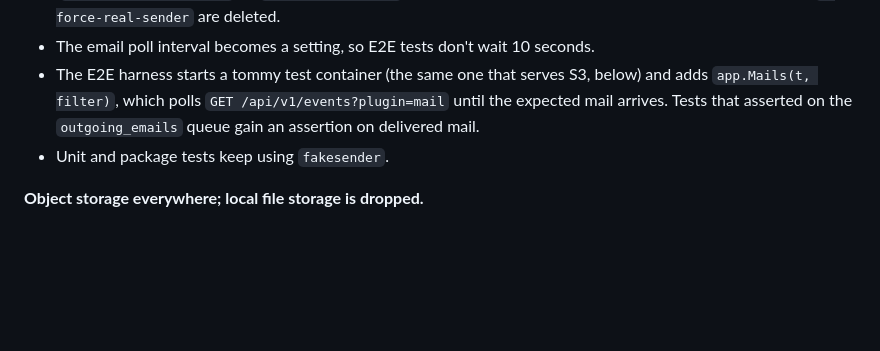
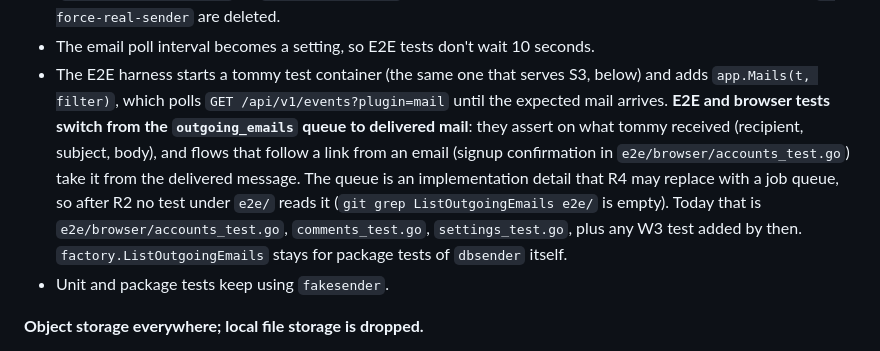
Before and after one commit to can3p/pcom, a Markdown page: docs/plan/r2.md, the part around the change. Rendered like a GitHub page; blank space fills up the shorter version.

Commit message:
plan: R2 moves E2E mail assertions to tommy
E2E and browser tests read the outgoing_emails queue because the app
can't deliver to tommy yet. R2 said they would only gain a tommy
assertion; now they switch to delivered mail, since the queue is an
implementation detail R4 may replace.

Co-Authored-By: Claude Opus 5.5 <noreply@anthropic.com>
Claude-Session: https://claude.ai/code/session_01Cd9fFJUp1qzhpKBpjvNw3r

```diff
--- a/docs/plan/r2.md
+++ b/docs/plan/r2.md
@@ -49,8 +49,16 @@ Replace the switch with explicit settings, such as `--secure-cookies`,
 - The E2E harness starts a tommy test container (the same one that serves S3,
   below) and adds
   `app.Mails(t, filter)`, which polls `GET /api/v1/events?plugin=mail` until
-  the expected mail arrives. Tests that asserted on the `outgoing_emails`
-  queue gain an assertion on delivered mail.
+  the expected mail arrives. **E2E and browser tests switch from the
+  `outgoing_emails` queue to delivered mail**: they assert on what tommy
+  received (recipient, subject, body), and flows that follow a link from an
+  email (signup confirmation in `e2e/browser/accounts_test.go`) take it from
+  the delivered message. The queue is an implementation detail that R4 may
+  replace with a job queue, so after R2 no test under `e2e/` reads it
+  (`git grep ListOutgoingEmails e2e/` is empty). Today that is
+  `e2e/browser/accounts_test.go`, `comments_test.go`, `settings_test.go`,
+  plus any W3 test added by then. `factory.ListOutgoingEmails` stays for
+  package tests of `dbsender` itself.
 - Unit and package tests keep using `fakesender`.
 
 **Object storage everywhere; local file storage is dropped.**
```
Also changed, not shown: docs/testing.md (+3 -1 lines).
